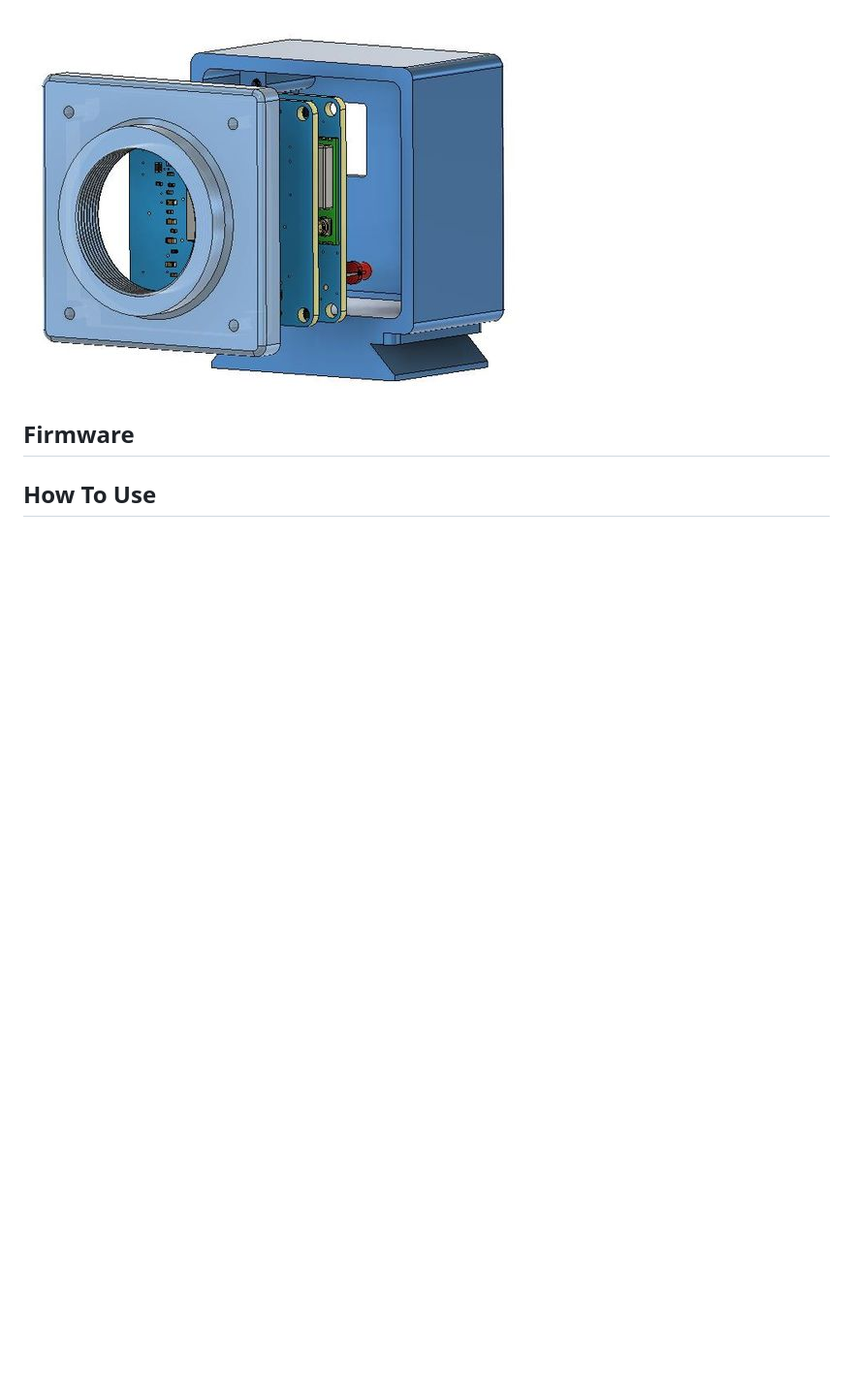
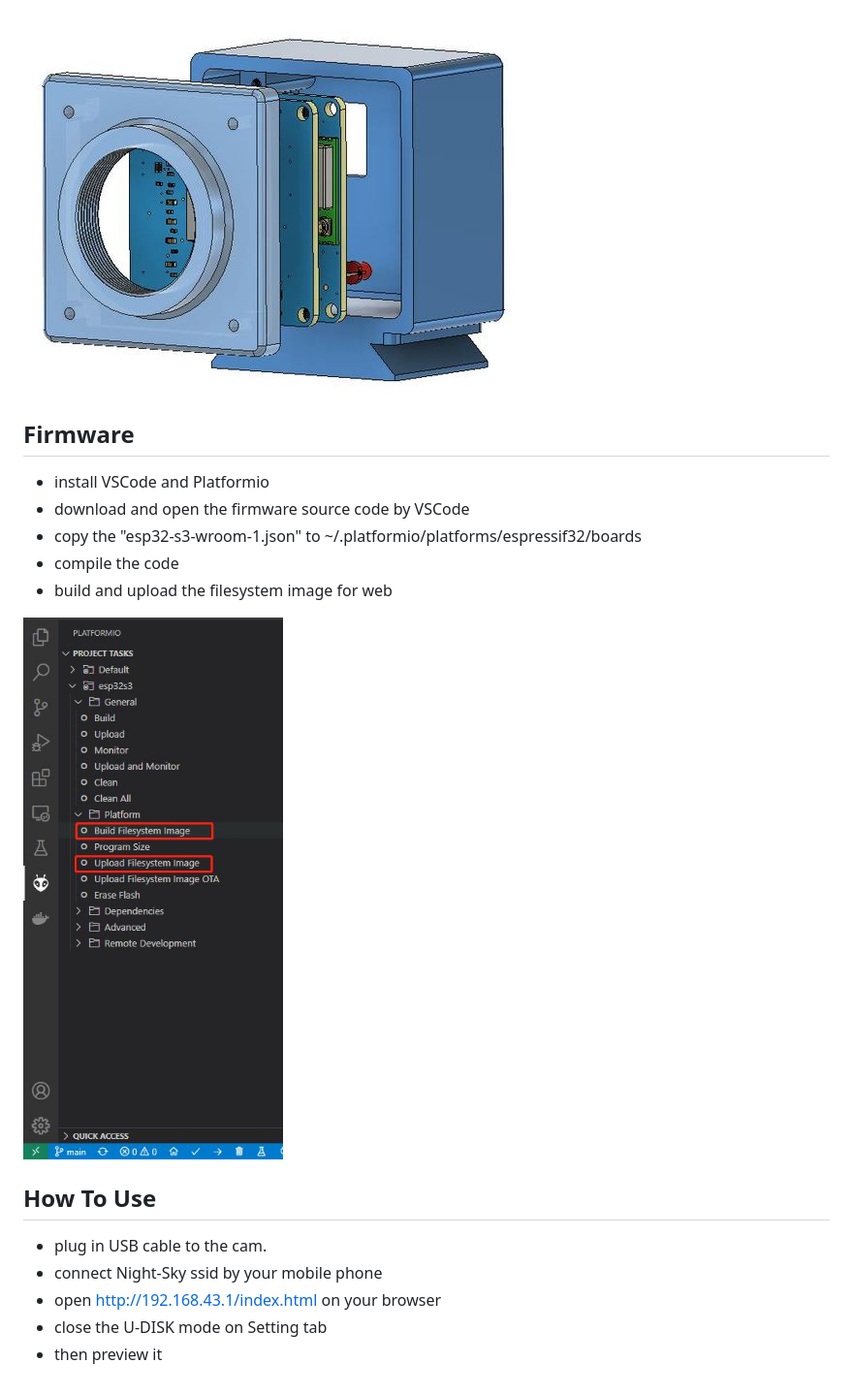
Before and after one commit to xeecos/OpenNightSkyCam, a Markdown page: README.md, the part around the change. Shown: that part at 97% size. Drawn GitHub-style; pictures changed too: assets/compile.jpg (added); blank space fills up the shorter version.

```diff
--- a/README.md
+++ b/README.md
@@ -19,6 +19,17 @@
 ![shell](assets/shell.jpg "shell")
 
 ## Firmware
+* install VSCode and Platformio
+* download and open the firmware source code by VSCode
+* copy the "esp32-s3-wroom-1.json" to ~/.platformio/platforms/espressif32/boards
+* compile the code
+* build and upload the filesystem image for web
 
+![compile](assets/compile.jpg "compile")
 
 ## How To Use
+* plug in USB cable to the cam.
+* connect Night-Sky ssid by your mobile phone
+* open http://192.168.43.1/index.html on your browser
+* close the U-DISK mode on Setting tab
+* then preview it
```
